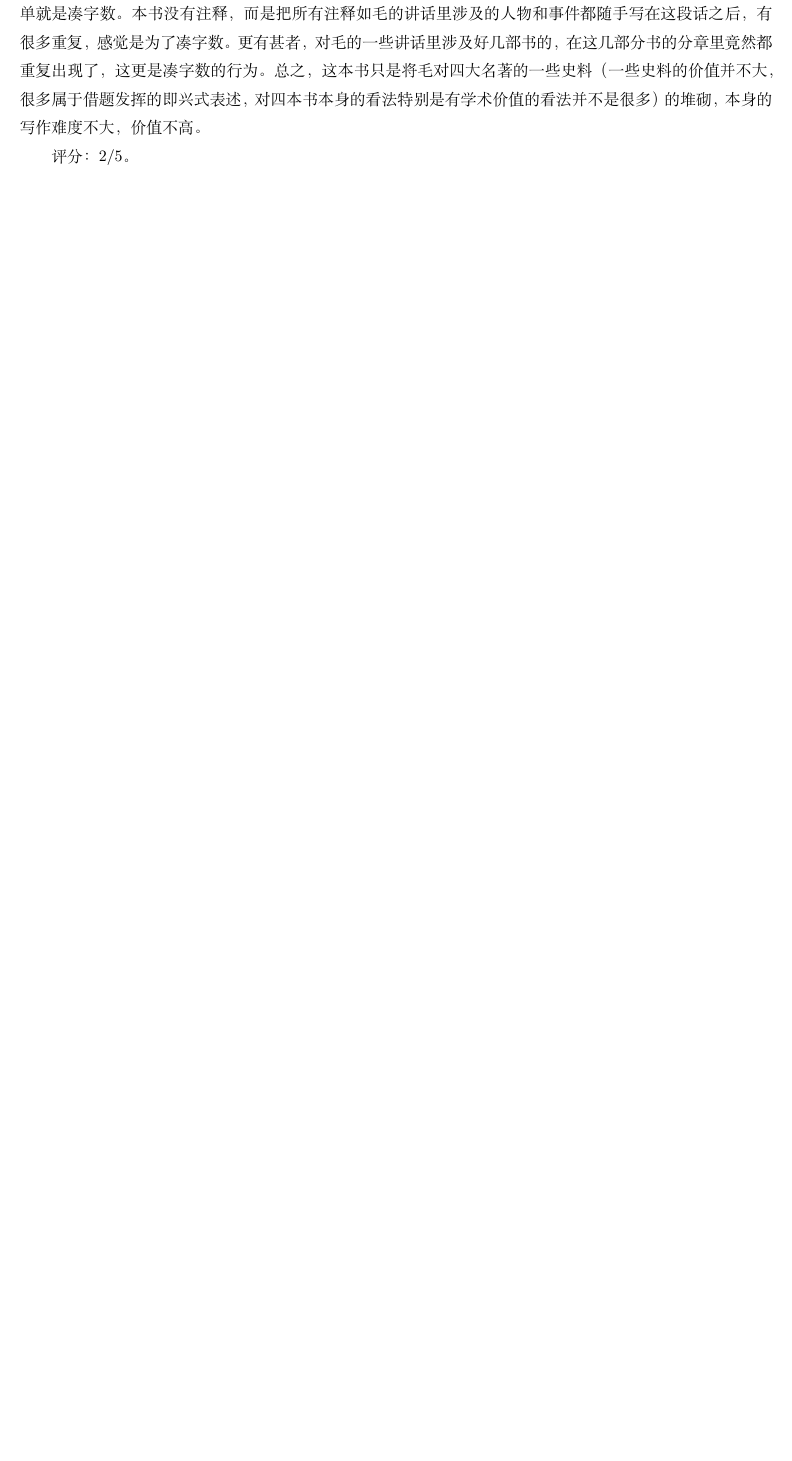
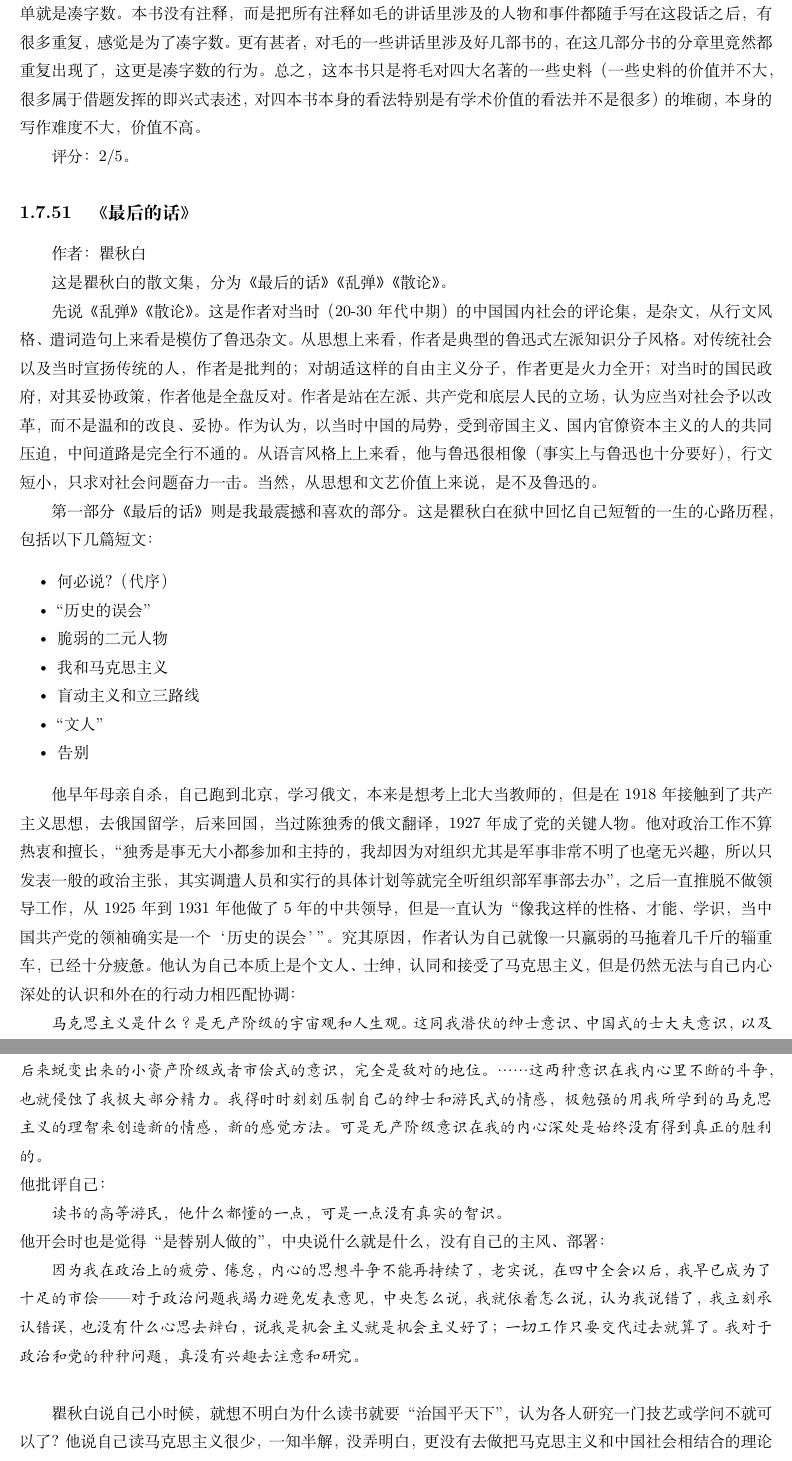
Before and after one commit to steven-ban/book_movie, a LaTeX thesis (main.tex, which reads zhdh.tex): part of page 266 of 292 before the commit and two parts of pages 266 and 267 of 294 after it, the two joined at a grey line, cut so that both start at the same text, the shorter picture padded with empty space. Compiled offline with XeLaTeX.

Commit message:
添加《最后的话》

```diff
--- /dev/null
+++ b/zhdh.tex
@@ -0,0 +1,34 @@
+\subsection{《最后的话》}
+
+作者：瞿秋白
+
+这是瞿秋白的散文集，分为《最后的话》《乱弹》《散论》。
+
+先说《乱弹》《散论》。这是作者对当时（20-30年代中期）的中国国内社会的评论集，是杂文，从行文风格、遣词造句上来看是模仿了鲁迅杂文。从思想上来看，作者是典型的鲁迅式左派知识分子风格。对传统社会以及当时宣扬传统的人，作者是批判的；对胡适这样的自由主义分子，作者更是火力全开；对当时的国民政府，对其妥协政策，作者他是全盘反对。作者是站在左派、共产党和底层人民的立场，认为应当对社会予以改革，而不是温和的改良、妥协。作为认为，以当时中国的局势，受到帝国主义、国内官僚资本主义的人的共同压迫，中间道路是完全行不通的。从语言风格上上来看，他与鲁迅很相像（事实上与鲁迅也十分要好），行文短小，只求对社会问题奋力一击。当然，从思想和文艺价值上来说，是不及鲁迅的。
+
+第一部分《最后的话》则是我最震撼和喜欢的部分。这是瞿秋白在狱中回忆自己短暂的一生的心路历程，包括以下几篇短文：
+\begin{itemize*}
+    \item 何必说？（代序）
+    \item “历史的误会”
+    \item 脆弱的二元人物
+    \item 我和马克思主义
+    \item 盲动主义和立三路线
+    \item “文人”
+    \item 告别
+\end{itemize*}
+
+
+他早年母亲自杀，自己跑到北京，学习俄文，本来是想考上北大当教师的，但是在1918年接触到了共产主义思想，去俄国留学，后来回国，当过陈独秀的俄文翻译，1927年成了党的关键人物。他对政治工作不算热衷和擅长，“独秀是事无大小都参加和主持的，我却因为对组织尤其是军事非常不明了也毫无兴趣，所以只发表一般的政治主张，其实调遣人员和实行的具体计划等就完全听组织部军事部去办”，之后一直推脱不做领导工作，从1925年到1931年他做了5年的中共领导，但是一直认为“像我这样的性格、才能、学识，当中国共产党的领袖确实是一个‘历史的误会’”。究其原因，作者认为自己就像一只羸弱的马拖着几千斤的辎重车，已经十分疲惫。他认为自己本质上是个文人、士绅，认同和接受了马克思主义，但是仍然无法与自己内心深处的认识和外在的行动力相匹配协调：
+\begin{quotation}
+马克思主义是什么？是无产阶级的宇宙观和人生观。这同我潜伏的绅士意识、中国式的士大夫意识，以及后来蜕变出来的小资产阶级或者市侩式的意识，完全是敌对的地位。……这两种意识在我内心里不断的斗争，也就侵蚀了我极大部分精力。我得时时刻刻压制自己的绅士和游民式的情感，极勉强的用我所学到的马克思主义的理智来创造新的情感，新的感觉方法。可是无产阶级意识在我的内心深处是始终没有得到真正的胜利的。
+\end{quotation}
+他批评自己：
+\begin{quotation}
+    读书的高等游民，他什么都懂的一点，可是一点没有真实的智识。
+\end{quotation}
+他开会时也是觉得“是替别人做的”，中央说什么就是什么，没有自己的主风、部署：
+\begin{quotation}
+    因为我在政治上的疲劳、倦怠，内心的思想斗争不能再持续了，老实说，在四中全会以后，我早已成为了十足的市侩——对于政治问题我竭力避免发表意见，中央怎么说，我就依着怎么说，认为我说错了，我立刻承认错误，也没有什么心思去辩白，说我是机会主义就是机会主义好了；一切工作只要交代过去就算了。我对于政治和党的种种问题，真没有兴趣去注意和研究。
+\end{quotation}
+
+瞿秋白说自己小时候，就想不明白为什么读书就要“治国平天下”，认为各人研究一门技艺或学问不就可以了？他说自己读马克思主义很少，一知半解，没弄明白，更没有去做把马克思主义和中国社会相结合的理论工作，但当时中国接触马克思主义正统理论的更少，于是机缘巧合成了中央领导。对于“盲动主义”“立三路线”，他承认自己应当承担责任。
```
Also changed, not shown: mainmatter.tex (+1 -0 lines), zhdh.tex (13 more changed lines).
